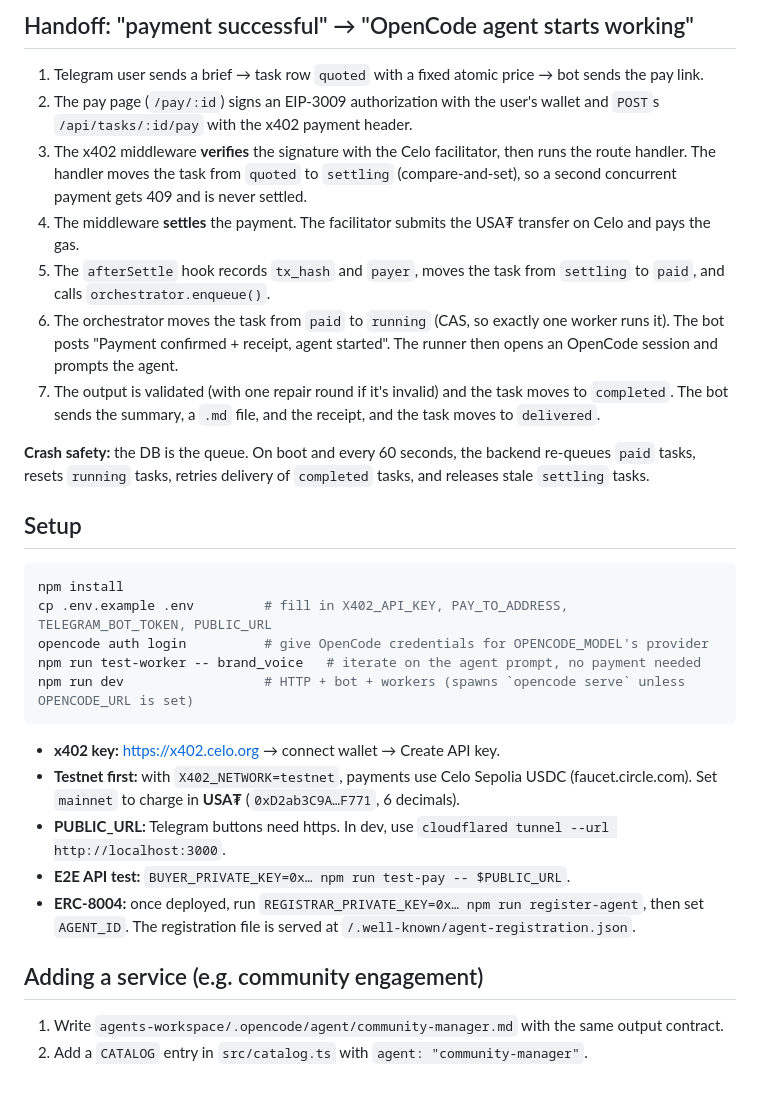
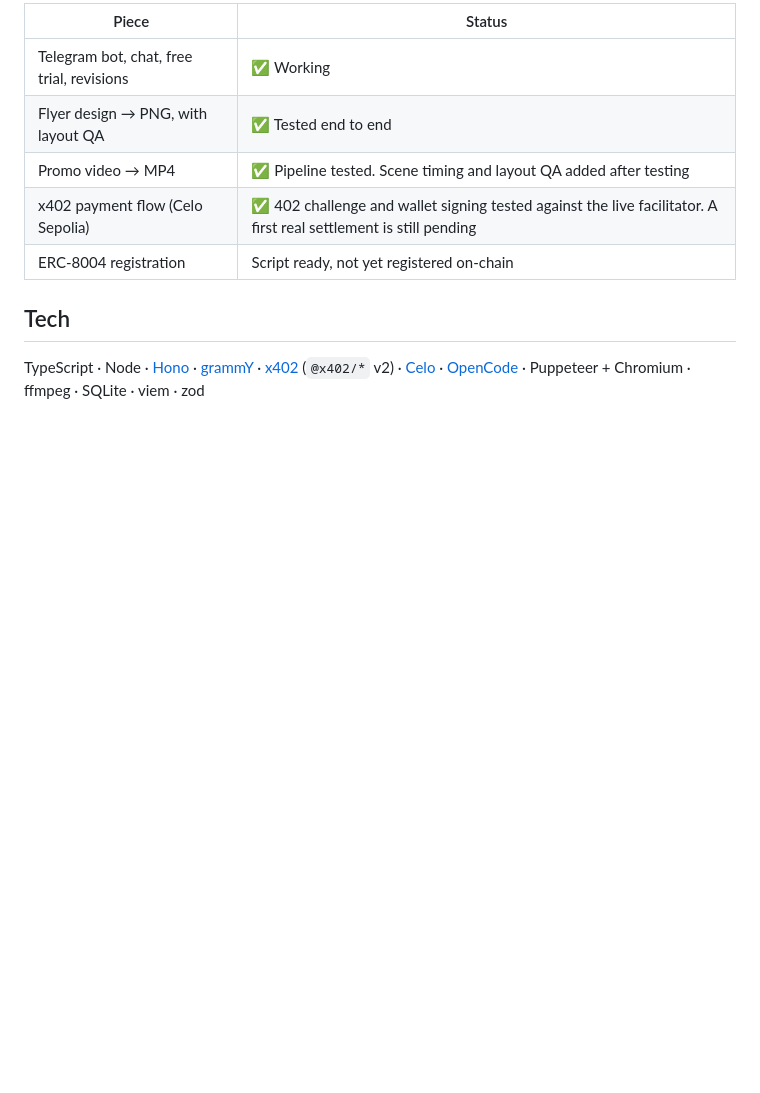
Before and after one commit to BernardOnuh/haatch, a Markdown page: README.md, the part around one of its changes. GitHub-like rendering; blank space fills up the shorter version.

````diff
--- a/README.md
+++ b/README.md
@@ -51,41 +252,13 @@ Iterate on prompts or the knowledge base with `npm run test-worker -- flyer` or
 
-## Handoff: "payment successful" → "OpenCode agent starts working"
+| Piece | Status |
+|---|---|
+| Telegram bot, chat, free trial, revisions | ✅ Working |
+| Flyer design → PNG, with layout QA | ✅ Tested end to end |
+| Promo video → MP4 | ✅ Pipeline tested. Scene timing and layout QA added after testing |
+| x402 payment flow (Celo Sepolia) | ✅ 402 challenge and wallet signing tested against the live facilitator. A first real settlement is still pending |
+| ERC-8004 registration | Script ready, not yet registered on-chain |
 
-1. Telegram user sends a brief → task row `quoted` with a fixed atomic price → bot sends the pay link.
-2. The pay page (`/pay/:id`) signs an EIP-3009 authorization with the user's wallet and `POST`s
-   `/api/tasks/:id/pay` with the x402 payment header.
-3. The x402 middleware **verifies** the signature with the Celo facilitator, then runs the route handler.
-   The handler moves the task from `quoted` to `settling` (compare-and-set), so a second concurrent
-   payment gets 409 and is never settled.
-4. The middleware **settles** the payment. The facilitator submits the USA₮ transfer on Celo and pays the gas.
-5. The `afterSettle` hook records `tx_hash` and `payer`, moves the task from `settling` to `paid`, and calls `orchestrator.enqueue()`.
-6. The orchestrator moves the task from `paid` to `running` (CAS, so exactly one worker runs it). The bot posts
-   "Payment confirmed + receipt, agent started". The runner then opens an OpenCode session and prompts the agent.
-7. The output is validated (with one repair round if it's invalid) and the task moves to `completed`. The bot sends the summary, a `.md` file,
-   and the receipt, and the task moves to `delivered`.
+## Tech
 
-**Crash safety:** the DB is the queue. On boot and every 60 seconds, the backend re-queues `paid` tasks,
-resets `running` tasks, retries delivery of `completed` tasks, and releases stale `settling` tasks.
-
-## Setup
-
-```bash
-npm install
-cp .env.example .env         # fill in X402_API_KEY, PAY_TO_ADDRESS, TELEGRAM_BOT_TOKEN, PUBLIC_URL
-opencode auth login          # give OpenCode credentials for OPENCODE_MODEL's provider
-npm run test-worker -- brand_voice   # iterate on the agent prompt, no payment needed
-npm run dev                  # HTTP + bot + workers (spawns `opencode serve` unless OPENCODE_URL is set)
-```
-
-- **x402 key:** https://x402.celo.org → connect wallet → Create API key.
-- **Testnet first:** with `X402_NETWORK=testnet`, payments use Celo Sepolia USDC (faucet.circle.com). Set
-  `mainnet` to charge in **USA₮** (`0xD2ab3C9A…F771`, 6 decimals).
-- **PUBLIC_URL:** Telegram buttons need https. In dev, use `cloudflared tunnel --url http://localhost:3000`.
-- **E2E API test:** `BUYER_PRIVATE_KEY=0x… npm run test-pay -- $PUBLIC_URL`.
-- **ERC-8004:** once deployed, run `REGISTRAR_PRIVATE_KEY=0x… npm run register-agent`, then set `AGENT_ID`.
-  The registration file is served at `/.well-known/agent-registration.json`.
-
-## Adding a service (e.g. community engagement)
-
-1. Write `agents-workspace/.opencode/agent/community-manager.md` with the same output contract.
-2. Add a `CATALOG` entry in `src/catalog.ts` with `agent: "community-manager"`.
+TypeScript · Node · [Hono](https://hono.dev) · [grammY](https://grammy.dev) · [x402](https://x402.org) (`@x402/*` v2) ·
+[Celo](https://celo.org) · [OpenCode](https://opencode.ai) · Puppeteer + Chromium · ffmpeg · SQLite · viem · zod
````
Also changed, not shown: other parts of README.md (+242 -41 lines), docs/examples/flyer-feed.png (added), docs/examples/flyer-x-post.png (added).
